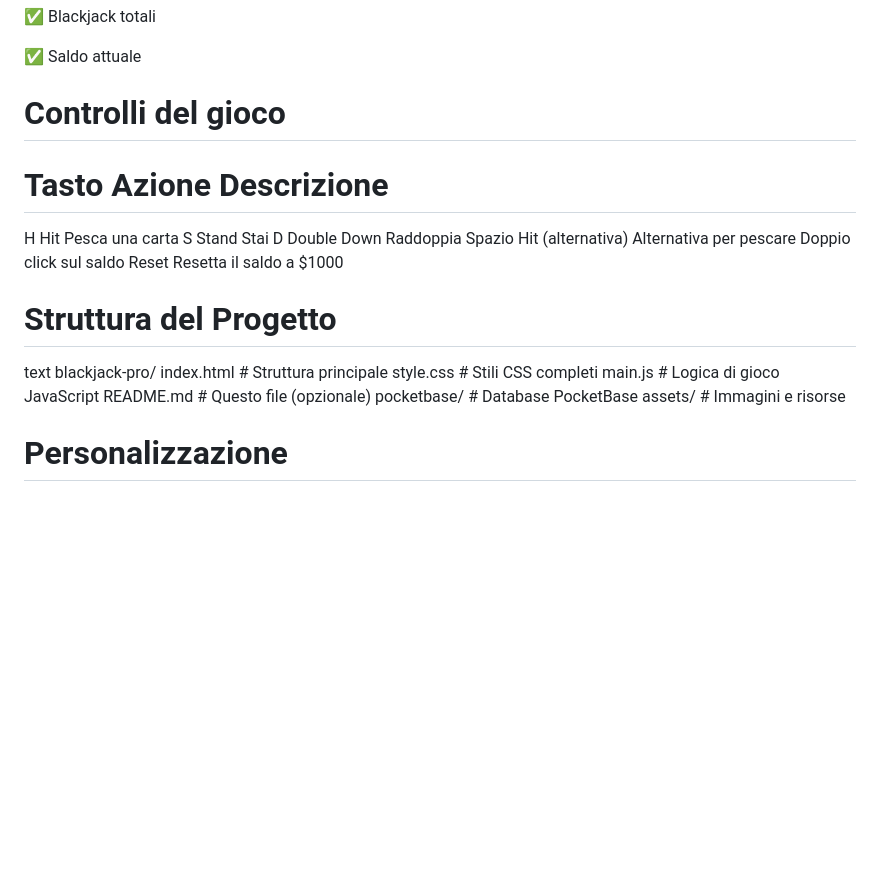
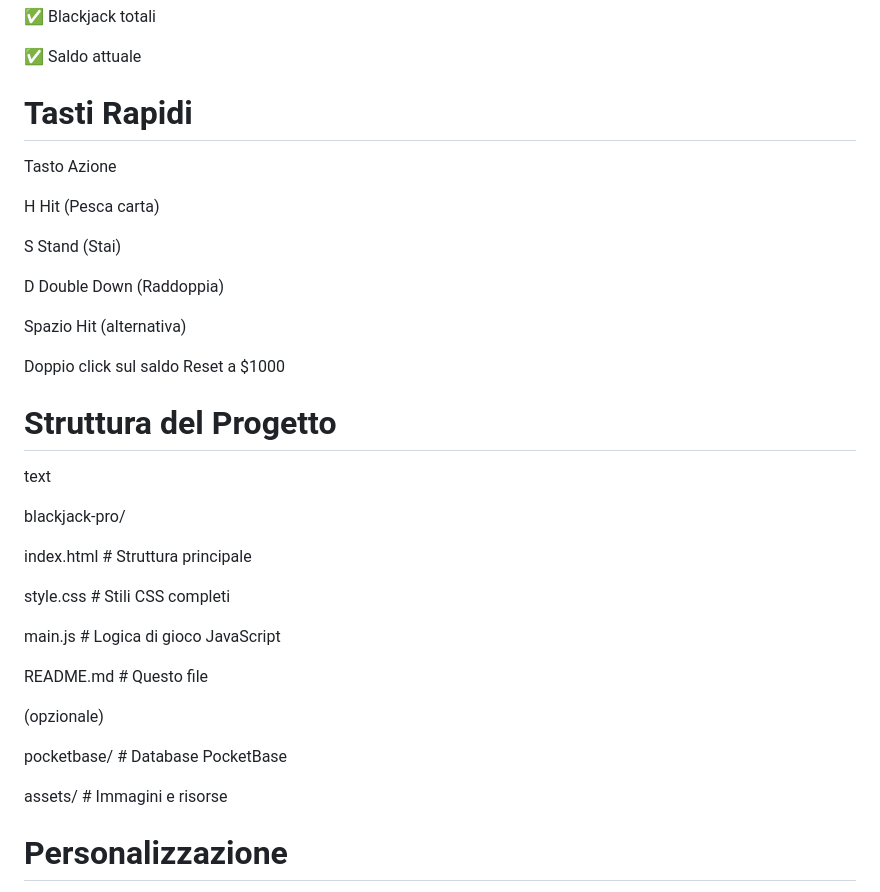
Before and after one commit to Kirb0o/Blackjack, a Markdown page: README.md, the part around the change. Drawn GitHub-style; blank space fills up the shorter version.

Commit message:
Update game controls section in README

```diff
--- a/README.md
+++ b/README.md
@@ -100,22 +100,38 @@ Il gioco traccia:
 
 ✅ Saldo attuale
 
-# Controlli del gioco
-# Tasto	Azione	Descrizione
-H	Hit	Pesca una carta
-S	Stand	Stai
-D	Double Down	Raddoppia
-Spazio	Hit (alternativa)	Alternativa per pescare
-Doppio click sul saldo	Reset	Resetta il saldo a $1000
+# Tasti Rapidi
+
+Tasto	Azione
+
+H	Hit (Pesca carta)
+
+S	Stand (Stai)
+
+D	Double Down (Raddoppia)
+
+Spazio	Hit (alternativa)
+
+Doppio click sul saldo	Reset a $1000
+
 # Struttura del Progetto
+
 text
+
 blackjack-pro/
+
 index.html    # Struttura principale
+
 style.css     # Stili CSS completi
+
 main.js       # Logica di gioco JavaScript
+
  README.md    # Questo file
+
 (opzionale)
+
 pocketbase/   # Database PocketBase
+
 assets/       # Immagini e risorse
 # Personalizzazione
 Modificare i Colori
```
